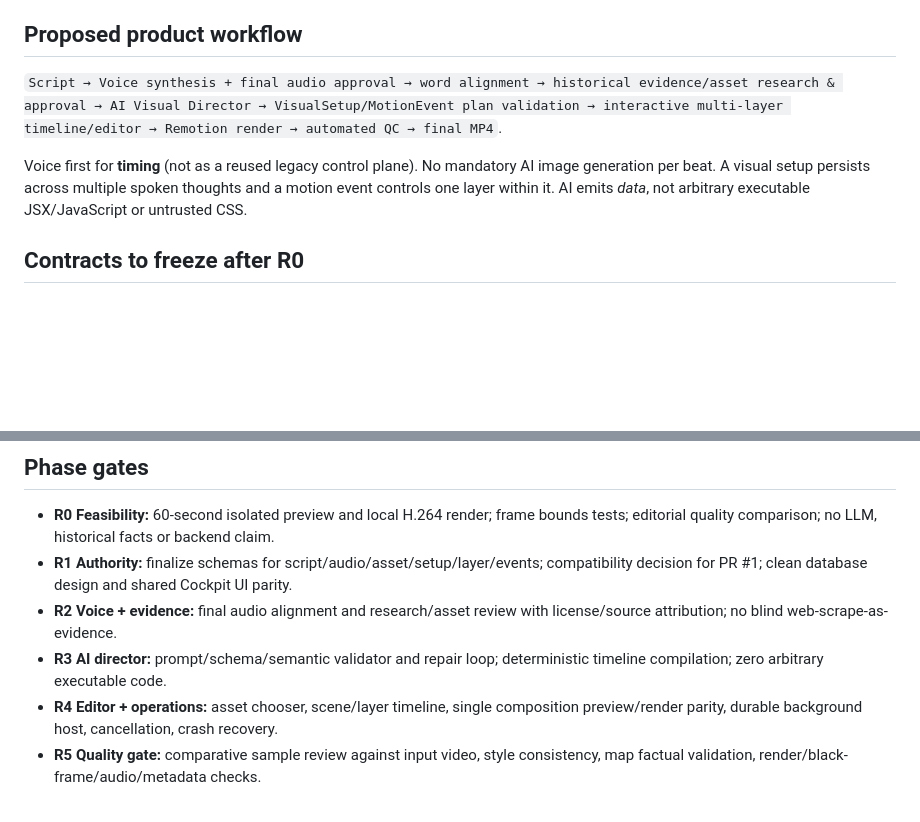
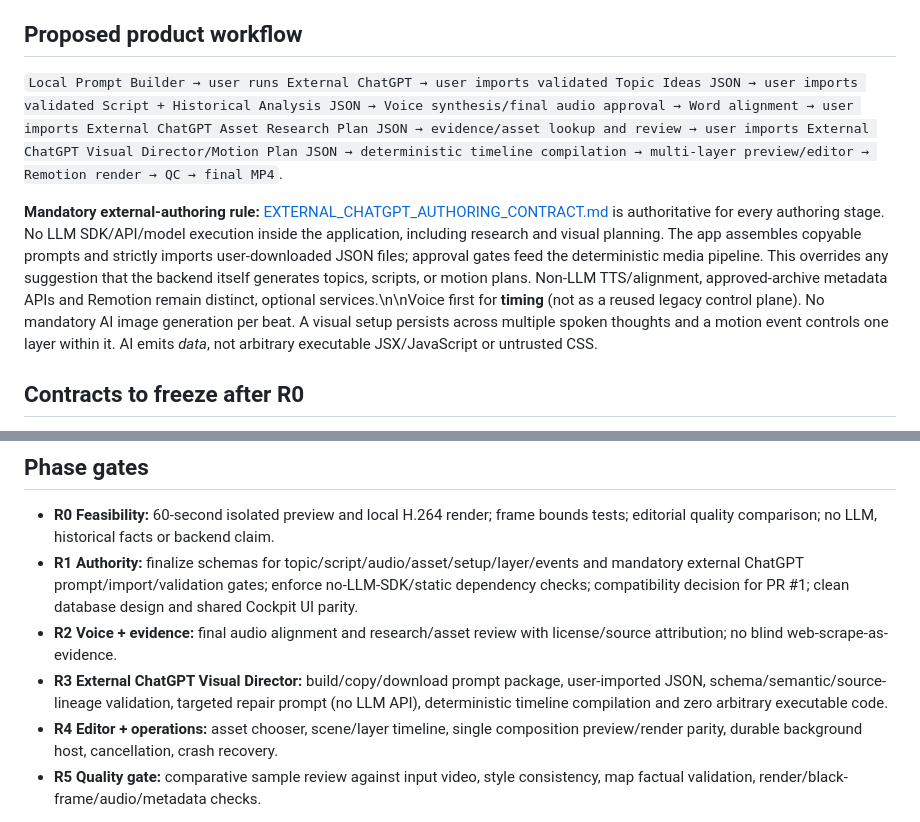
Before and after one commit to plthien/2D-Animation-Studio, a Markdown page: docs/architecture/HISTORY_REMOTION_PIVOT.md, 2 parts joined by grey strips. GitHub-like rendering; blank space fills up the shorter version.

Commit message:
docs: align Remotion pivot with external ChatGPT-only workflow

```diff
--- a/docs/architecture/HISTORY_REMOTION_PIVOT.md
+++ b/docs/architecture/HISTORY_REMOTION_PIVOT.md
@@ -10,9 +10,9 @@ The **existing draft PR #1** on `feat/c0-clean-cutover-contracts` assumes Spine/
 
 ## Proposed product workflow
 
-`Script → Voice synthesis + final audio approval → word alignment → historical evidence/asset research & approval → AI Visual Director → VisualSetup/MotionEvent plan validation → interactive multi-layer timeline/editor → Remotion render → automated QC → final MP4`.
+`Local Prompt Builder → user runs External ChatGPT → user imports validated Topic Ideas JSON → user imports validated Script + Historical Analysis JSON → Voice synthesis/final audio approval → Word alignment → user imports External ChatGPT Asset Research Plan JSON → evidence/asset lookup and review → user imports External ChatGPT Visual Director/Motion Plan JSON → deterministic timeline compilation → multi-layer preview/editor → Remotion render → QC → final MP4`.
 
-Voice first for **timing** (not as a reused legacy control plane). No mandatory AI image generation per beat. A visual setup persists across multiple spoken thoughts and a motion event controls one layer within it. AI emits *data*, not arbitrary executable JSX/JavaScript or untrusted CSS.
+**Mandatory external-authoring rule:** [EXTERNAL_CHATGPT_AUTHORING_CONTRACT.md](EXTERNAL_CHATGPT_AUTHORING_CONTRACT.md) is authoritative for every authoring stage. No LLM SDK/API/model execution inside the application, including research and visual planning. The app assembles copyable prompts and strictly imports user-downloaded JSON files; approval gates feed the deterministic media pipeline. This overrides any suggestion that the backend itself generates topics, scripts, or motion plans. Non-LLM TTS/alignment, approved-archive metadata APIs and Remotion remain distinct, optional services.\n\nVoice first for **timing** (not as a reused legacy control plane). No mandatory AI image generation per beat. A visual setup persists across multiple spoken thoughts and a motion event controls one layer within it. AI emits *data*, not arbitrary executable JSX/JavaScript or untrusted CSS.
 
 ## Contracts to freeze after R0
 
@@ -34,9 +34,9 @@ React UI: preserve `CockpitShell`, navigation, project selection and dark design
 ## Phase gates
 
 - **R0 Feasibility:** 60-second isolated preview and local H.264 render; frame bounds tests; editorial quality comparison; no LLM, historical facts or backend claim.
-- **R1 Authority:** finalize schemas for script/audio/asset/setup/layer/events; compatibility decision for PR #1; clean database design and shared Cockpit UI parity.
+- **R1 Authority:** finalize schemas for topic/script/audio/asset/setup/layer/events and mandatory external ChatGPT prompt/import/validation gates; enforce no-LLM-SDK/static dependency checks; compatibility decision for PR #1; clean database design and shared Cockpit UI parity.
 - **R2 Voice + evidence:** final audio alignment and research/asset review with license/source attribution; no blind web-scrape-as-evidence.
-- **R3 AI director:** prompt/schema/semantic validator and repair loop; deterministic timeline compilation; zero arbitrary executable code.
+- **R3 External ChatGPT Visual Director:** build/copy/download prompt package, user-imported JSON, schema/semantic/source-lineage validation, targeted repair prompt (no LLM API), deterministic timeline compilation and zero arbitrary executable code.
 - **R4 Editor + operations:** asset chooser, scene/layer timeline, single composition preview/render parity, durable background host, cancellation, crash recovery.
 - **R5 Quality gate:** comparative sample review against input video, style consistency, map factual validation, render/black-frame/audio/metadata checks.
 
```
